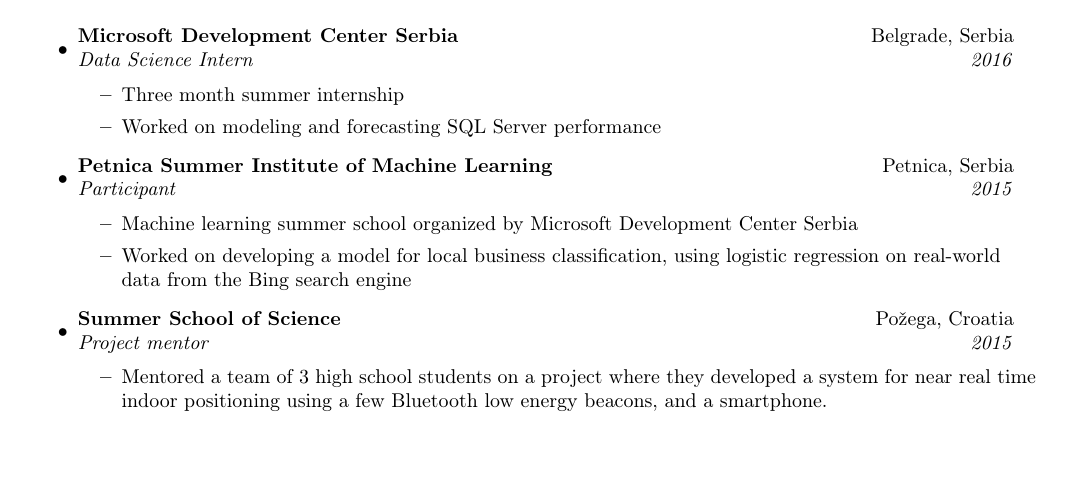
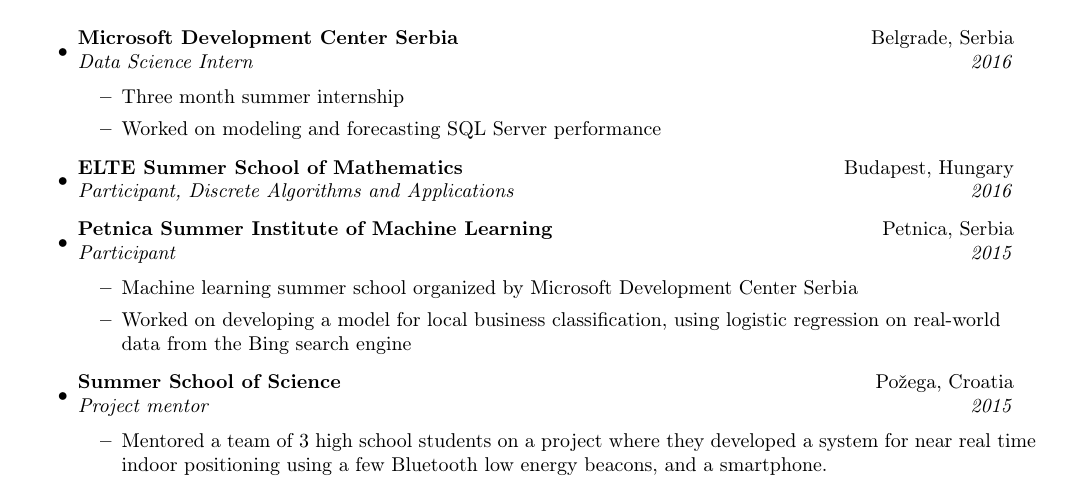
Before and after one commit to dancsi/CV, a LaTeX CV (cv.tex): part of page 1 of 3 before the commit and part of page 1 of 4 after it, cut so that both start at the same text, the shorter picture padded with empty space. Compiled offline with pdfLaTeX.

Commit message:
Add ELTE summer school

```diff
--- a/cv.tex
+++ b/cv.tex
@@ -111,6 +111,7 @@
 		\item Three month summer internship
 		\item Worked on modeling and forecasting SQL Server performance
 	\end{itemize}
+	\item \ressubheading{ELTE Summer School of Mathematics}{Budapest, Hungary}{Participant, Discrete Algorithms and Applications}{2016}
 	\item \ressubheading{Petnica Summer Institute of Machine Learning}{Petnica, Serbia}{Participant}{2015}
 	\begin{itemize}
 		\item Machine learning summer school organized by Microsoft Development Center Serbia
```
Also changed, not shown: cv.pdf.
